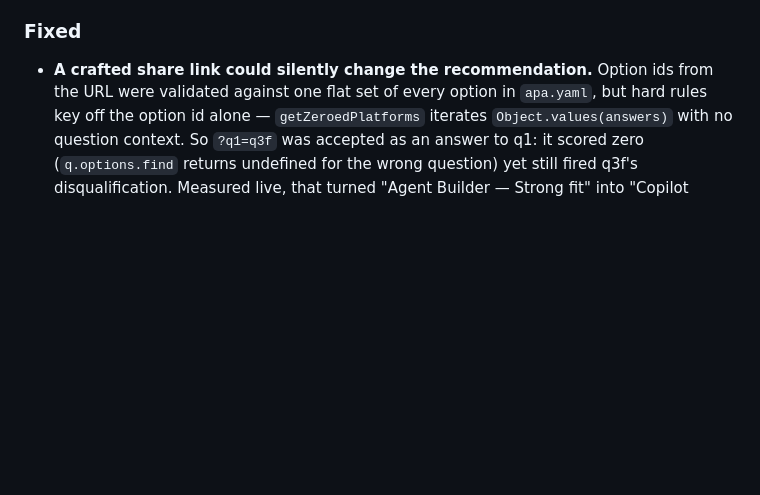
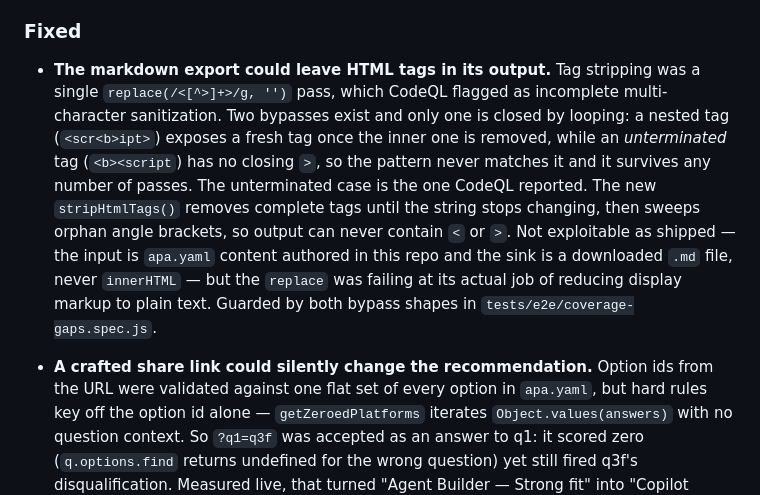
Before and after one commit to microsoft/AgentPlatformAdvisor, a Markdown page: docs/CHANGELOG.md, the part around the change. Rendered like a GitHub page; blank space fills up the shorter version.

Commit message:
docs: record the markdown export sanitization fix
Co-authored-by: Copilot <223556219+Copilot@users.noreply.github.com>
Copilot-Session: 1cd9ef4f-1e7c-4b83-8779-8259dfc148b8

```diff
--- a/docs/CHANGELOG.md
+++ b/docs/CHANGELOG.md
@@ -11,6 +11,8 @@ The format is based on [Keep a Changelog](https://keepachangelog.com/en/1.1.0/),
 - **"Last updated" date in the footer,** directly below the Created by credit. Driven by a new `meta.last_updated` key in `apa.yaml` rather than hardcoded in the markup, so the date sits with the content it describes. It is distinct from `guidance_verified`, which states when the guidance was last checked against Microsoft Learn. Rendered via `<time datetime="...">` for machines and a long-form label for people; the ISO string is parsed as UTC because `new Date('2026-08-12')` renders as August 11 in any timezone west of Greenwich. Covered by `tests/e2e/footer-last-updated.spec.js`, which asserts the visible label matches the `datetime` value and that the stamp sits between the credit and the doc links.
 
 ### Fixed
+
+- **The markdown export could leave HTML tags in its output.** Tag stripping was a single `replace(/<[^>]+>/g, '')` pass, which CodeQL flagged as incomplete multi-character sanitization. Two bypasses exist and only one is closed by looping: a nested tag (`<scr<b>ipt>`) exposes a fresh tag once the inner one is removed, while an *unterminated* tag (`<b><script`) has no closing `>`, so the pattern never matches it and it survives any number of passes. The unterminated case is the one CodeQL reported. The new `stripHtmlTags()` removes complete tags until the string stops changing, then sweeps orphan angle brackets, so output can never contain `<` or `>`. Not exploitable as shipped — the input is `apa.yaml` content authored in this repo and the sink is a downloaded `.md` file, never `innerHTML` — but the `replace` was failing at its actual job of reducing display markup to plain text. Guarded by both bypass shapes in `tests/e2e/coverage-gaps.spec.js`.
 
 - **A crafted share link could silently change the recommendation.** Option ids from the URL were validated against one flat set of every option in `apa.yaml`, but hard rules key off the option id alone — `getZeroedPlatforms` iterates `Object.values(answers)` with no question context. So `?q1=q3f` was accepted as an answer to q1: it scored zero (`q.options.find` returns undefined for the wrong question) yet still fired q3f's disqualification. Measured live, that turned "Agent Builder — Strong fit" into "Copilot Studio — Good fit" with no visible sign anything was wrong. Each `q*` param is now checked against only its own question's option set, and a mismatch routes into the existing schema-drift path, so the user sees the drift notice instead of a confidently wrong answer.
 
```
